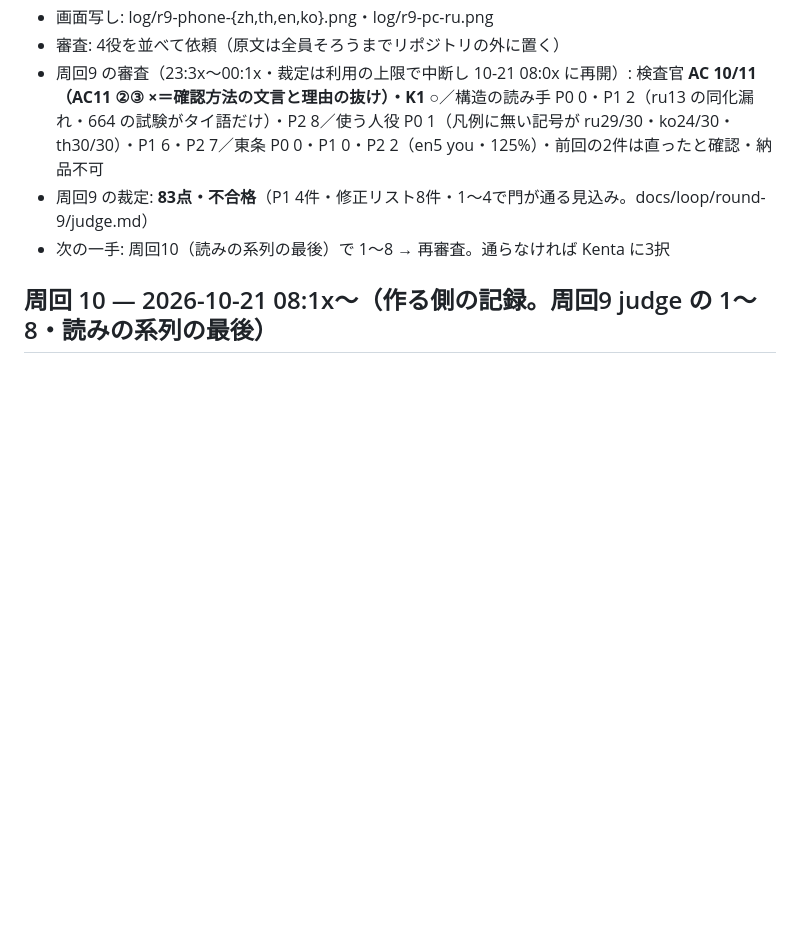
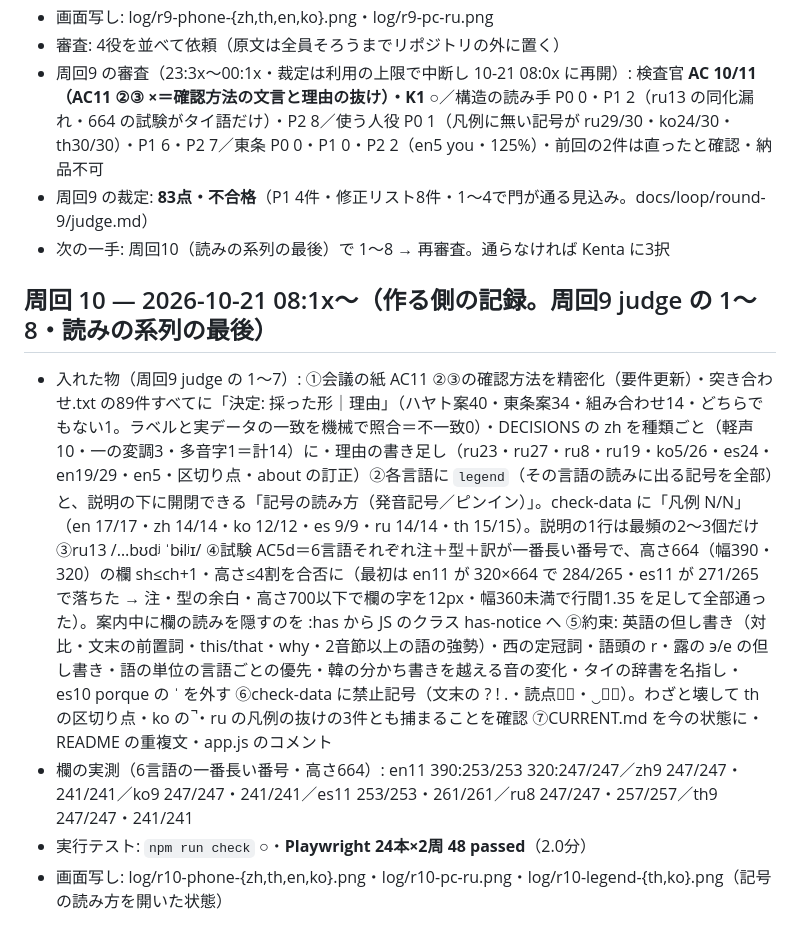
Before and after one commit to kentakun709/phrase30-app, a Markdown page: docs/LOOP_LOG.md, the part around the change. Drawn GitHub-style; blank space fills up the shorter version.

Commit message:
周回10: 要件更新（AC11 ②③の確認方法の精密化・軽微）・LOOP_LOG
Co-Authored-By: Claude Opus 5.5 <noreply@anthropic.com>

```diff
--- a/docs/LOOP_LOG.md
+++ b/docs/LOOP_LOG.md
@@ -93,3 +93,7 @@
 - 次の一手: 周回10（読みの系列の最後）で 1〜8 → 再審査。通らなければ Kenta に3択
 
 ## 周回 10 — 2026-10-21 08:1x〜（作る側の記録。周回9 judge の 1〜8・読みの系列の最後）
+- 入れた物（周回9 judge の 1〜7）: ①会議の紙 AC11 ②③の確認方法を精密化（要件更新）・突き合わせ.txt の89件すべてに「決定: 採った形｜理由」（ハヤト案40・東条案34・組み合わせ14・どちらでもない1。ラベルと実データの一致を機械で照合＝不一致0）・DECISIONS の zh を種類ごと（軽声10・一の変調3・多音字1＝計14）に・理由の書き足し（ru23・ru27・ru8・ru19・ko5/26・es24・en19/29・en5・区切り点・about の訂正）②各言語に `legend`（その言語の読みに出る記号を全部）と、説明の下に開閉できる「記号の読み方（発音記号／ピンイン）」。check-data に「凡例 N/N」（en 17/17・zh 14/14・ko 12/12・es 9/9・ru 14/14・th 15/15）。説明の1行は最頻の2〜3個だけ ③ru13 /…bʊdʲ ˈbɨlʲɪ/ ④試験 AC5d＝6言語それぞれ注＋型＋訳が一番長い番号で、高さ664（幅390・320）の欄 sh≤ch+1・高さ≤4割を合否に（最初は en11 が 320×664 で 284/265・es11 が 271/265 で落ちた → 注・型の余白・高さ700以下で欄の字を12px・幅360未満で行間1.35 を足して全部通った）。案内中に欄の読みを隠すのを :has から JS のクラス has-notice へ ⑤約束: 英語の但し書き（対比・文末の前置詞・this/that・why・2音節以上の語の強勢）・西の定冠詞・語頭の r・露の э/е の但し書き・語の単位の言語ごとの優先・韓の分かち書きを越える音の変化・タイの辞書を名指し・es10 porque の ˈ を外す ⑥check-data に禁止記号（文末の ? ! .・読点・̚・‿・͡）。わざと壊して th の区切り点・ko の ̚・ru の凡例の抜けの3件とも捕まることを確認 ⑦CURRENT.md を今の状態に・README の重複文・app.js のコメント
+- 欄の実測（6言語の一番長い番号・高さ664）: en11 390:253/253 320:247/247／zh9 247/247・241/241／ko9 247/247・241/241／es11 253/253・261/261／ru8 247/247・257/257／th9 247/247・241/241
+- 実行テスト: `npm run check` ○・**Playwright 24本×2周 48 passed**（2.0分）
+- 画面写し: log/r10-phone-{zh,th,en,ko}.png・log/r10-pc-ru.png・log/r10-legend-{th,ko}.png（記号の読み方を開いた状態）
```
Also changed, not shown: docs/PIPELINE.md (+2 -1 lines).
